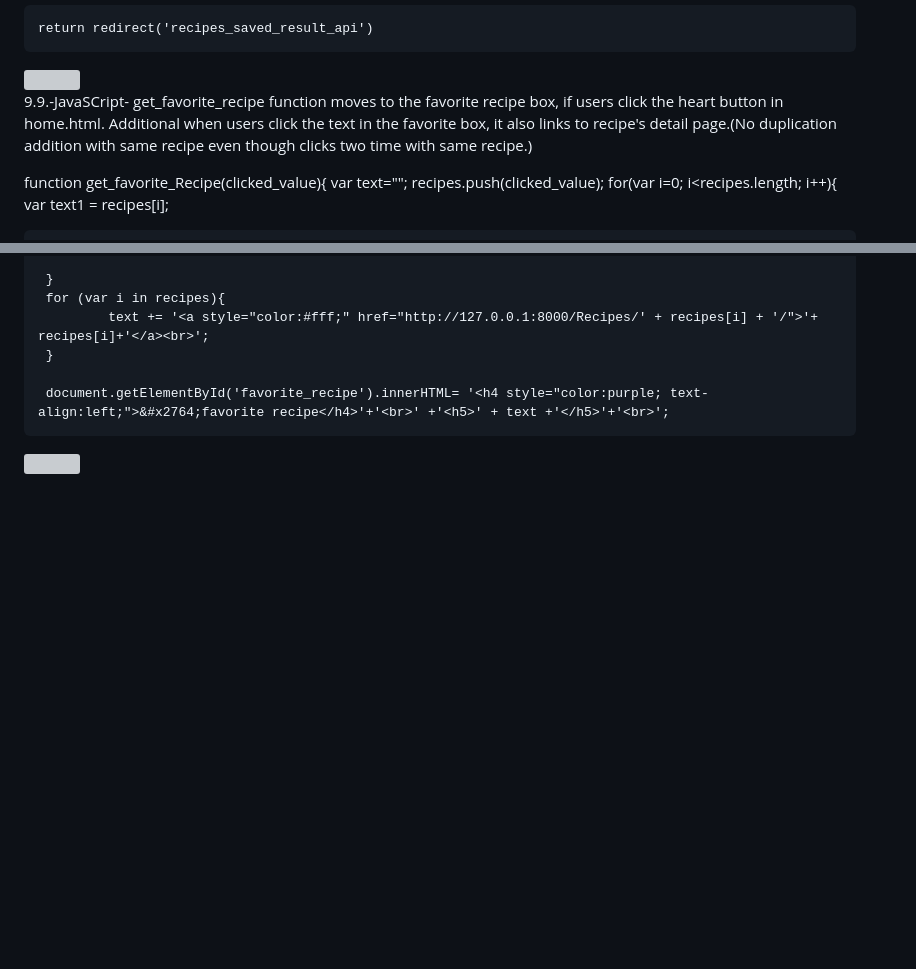
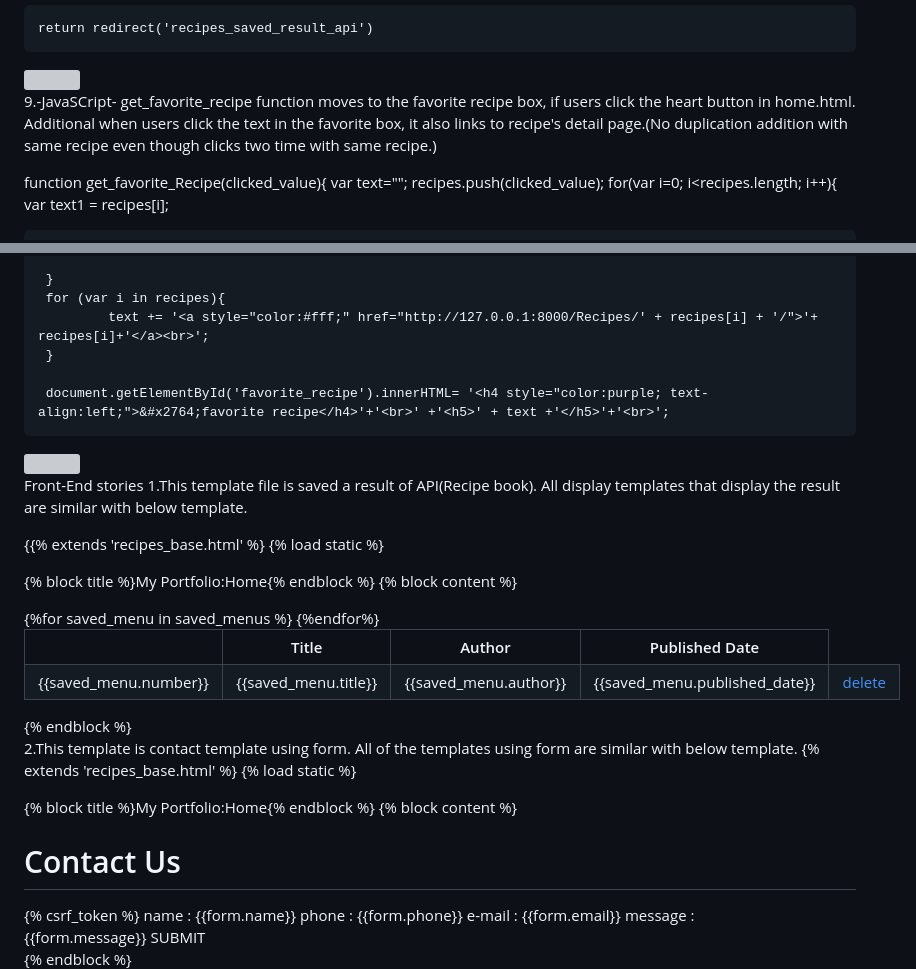
Before and after one commit to seonhwakwon/Code-summary, a Markdown page: README.md, 2 parts joined by grey strips. Rendered like a GitHub page; blank space fills up the shorter version; grey boxes are pictures that could not be loaded.

```diff
--- a/README.md
+++ b/README.md
@@ -123,7 +124,7 @@ def save_api(request, id, number, title, author, published_date):
     return redirect('recipes_saved_result_api')
 <img src=https://github.com/seonhwakwon/Code-summary/assets/148311845/12753b11-7abb-4b03-8962-e36f5f76dcb7) width="400" height="300">
 
-9.9.-JavaSCript- get_favorite_recipe function moves to the favorite recipe box, if users click the heart button in home.html. Additional when users click the text in the favorite box, it also links to recipe's detail page.(No duplication addition with same recipe even though clicks two time with same recipe.)
+9.-JavaSCript- get_favorite_recipe function moves to the favorite recipe box, if users click the heart button in home.html. Additional when users click the text in the favorite box, it also links to recipe's detail page.(No duplication addition with same recipe even though clicks two time with same recipe.)
 
 function get_favorite_Recipe(clicked_value){
      var text="";
@@ -146,3 +147,58 @@ function get_favorite_Recipe(clicked_value){
      document.getElementById('favorite_recipe').innerHTML= '<h4 style="color:purple; text-align:left;">&#x2764;favorite recipe</h4>'+'<br>' +'<h5>' + text +'</h5>'+'<br>';
 
 <img src=https://github.com/seonhwakwon/Code-summary/assets/148311845/0480e4cc-029e-4b62-87df-cc4f3476b6da width="400" height="300">
+
+Front-End stories
+1.This template file is saved a result of API(Recipe book).
+All display templates that display the result are similar with below template.
+
+{{% extends 'recipes_base.html' %}
+{% load static %}
+
+{% block title %}My Portfolio:Home{% endblock %}
+{% block content %}
+<div class="container">
+    <table style="width:100%;">
+        <tr>
+            <th>     </th>
+            <th>Title</th>
+            <th>Author </th>
+            <th>Published Date</th>
+        </tr>
+        {%for saved_menu in saved_menus %}
+        <tr>
+            <td>{{saved_menu.number}}</td>
+            <td>{{saved_menu.title}}</td>
+            <td>{{saved_menu.author}} </td>
+            <td>{{saved_menu.published_date}}</td>
+            <td><a href="{% url 'recipes_delete_api' saved_menu.id %}"><button>delete</button></a></td>
+        </tr>
+        {%endfor%}
+    </table>
+</div>
+{% endblock %}
+
+2.This template is contact template using form.
+All of the templates using form are similar with below template.
+{% extends 'recipes_base.html' %}
+{% load static %}
+
+{% block title %}My Portfolio:Home{% endblock %}
+{% block content %}
+<div class="container">
+    <h1>Contact Us</h1>
+    <div id ="Contact">
+            <div class="form-popup" id="myForm">
+            <form method="POST" class="form-container">
+                {% csrf_token %}
+                name : {{form.name}}
+                phone : {{form.phone}}
+                e-mail : {{form.email}}
+                message :<br> {{form.message}}
+                <button type="submit" style="float:right;">SUBMIT</button>
+             </form>
+            </div>
+    </div>
+</div>
+{% endblock %}
+
```
Also changed, not shown: other parts of README.md (+5 -1 lines).
